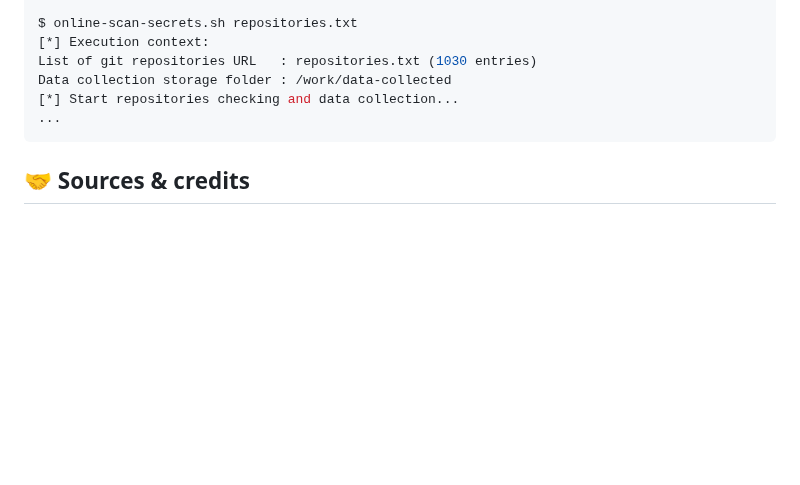
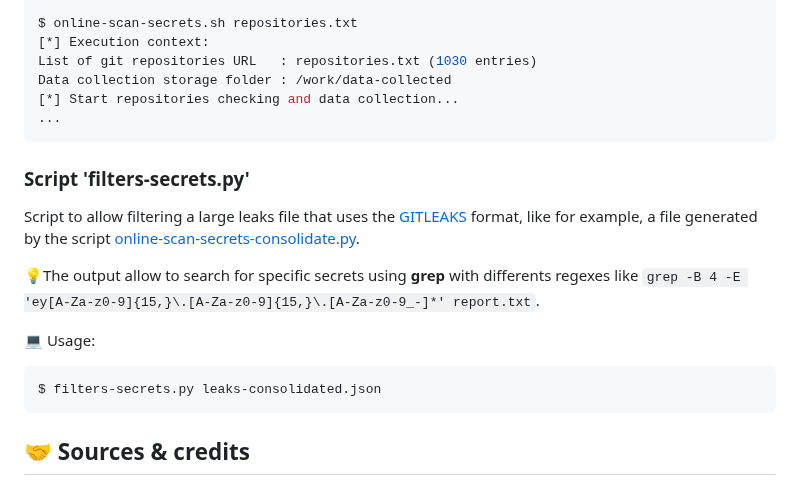
Before and after one commit to righettod/toolbox-codescan, a Markdown page: README.md, the part around the change. Rendered like a GitHub page; blank space fills up the shorter version.

````diff
--- a/README.md
+++ b/README.md
@@ -152,6 +152,18 @@ Data collection storage folder : /work/data-collected
 ...
 ```
 
+### Script 'filters-secrets.py'
+
+Script to allow filtering a large leaks file that uses the [GITLEAKS](https://github.com/gitleaks/gitleaks) format, like for example, a file generated by the script [online-scan-secrets-consolidate.py](scripts/online-scan-secrets-consolidate.py).
+
+💡The output allow to search for specific secrets using **grep** with differents regexes like `grep -B 4 -E 'ey[A-Za-z0-9]{15,}\.[A-Za-z0-9]{15,}\.[A-Za-z0-9_-]*' report.txt`.
+
+💻 Usage:
+
+```bash
+$ filters-secrets.py leaks-consolidated.json
+```
+
 ## 🤝 Sources & credits
 
 * <https://github.com/semgrep/semgrep-rules>
````
